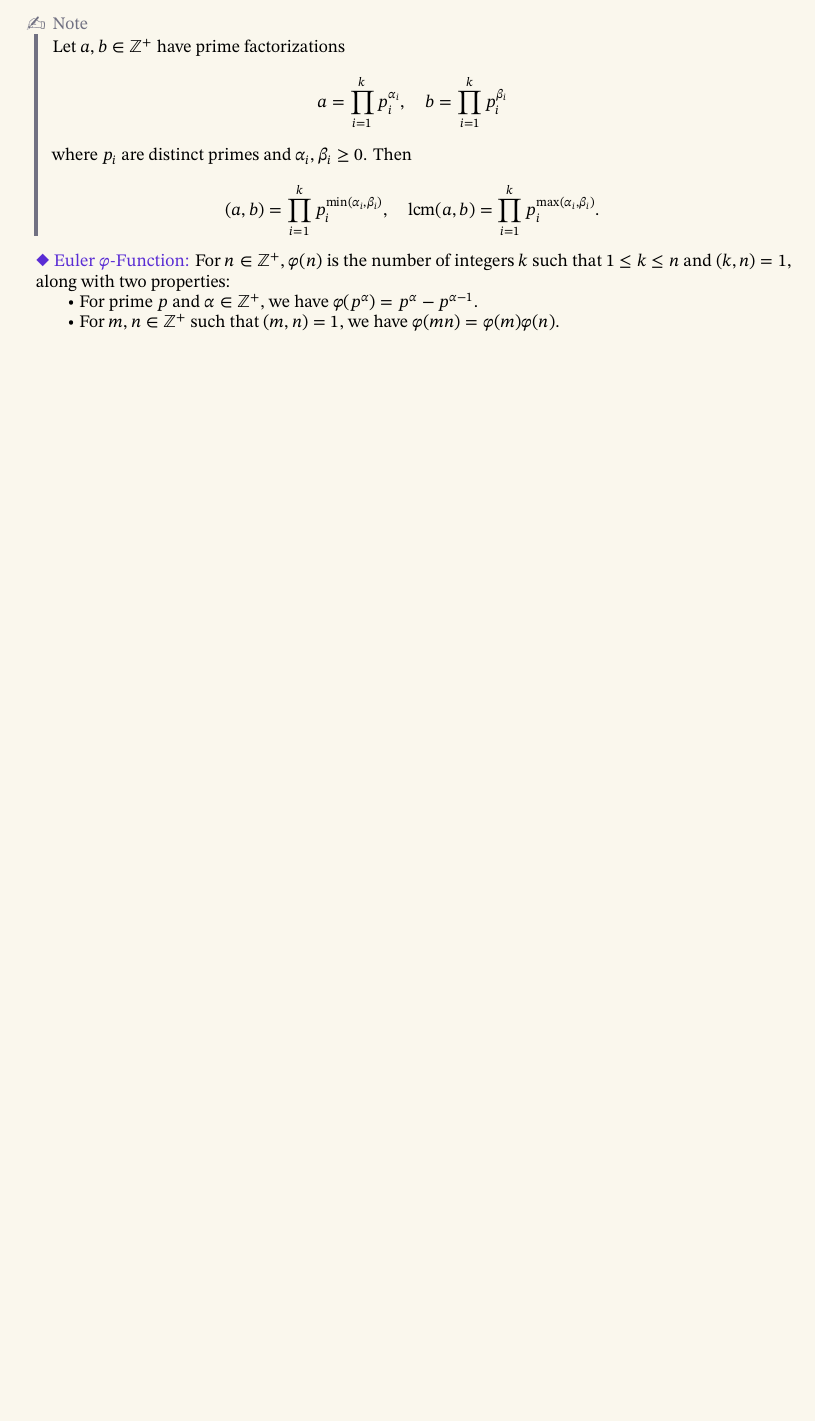
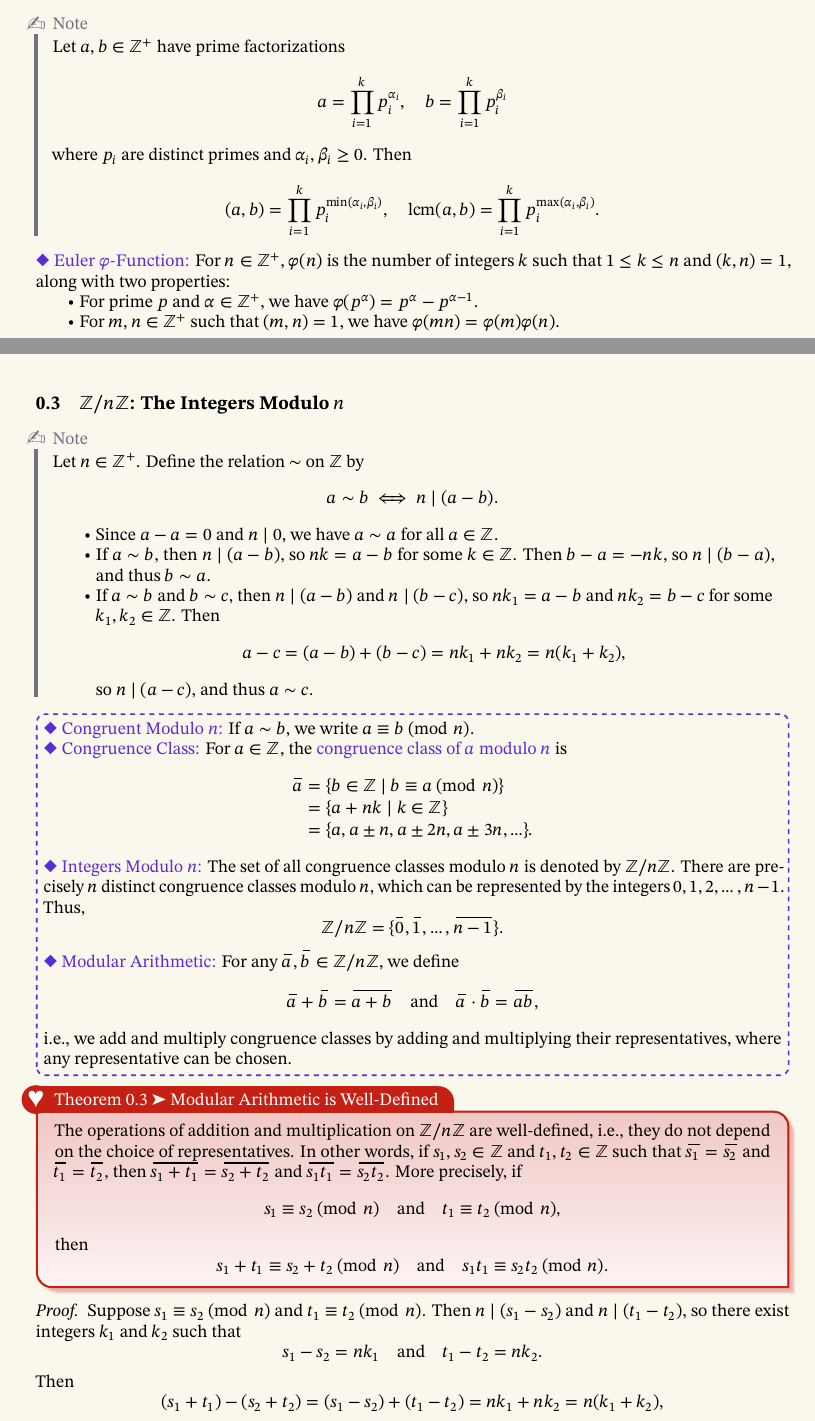
Before and after one commit to blanketism/dummit_foote_notes, a LaTeX document (dummit_foote_notes.tex, which reads notes/chapter0/ch0-3.tex): part of page 6 of 6 before the commit and two parts of pages 6 and 7 of 8 after it, the two joined at a grey line, cut so that both start at the same text, the shorter picture padded with empty space. The pictures show the PDF file dummit_foote_notes.pdf that the author committed with the source.

Commit message:
add: 0.3 notes

```diff
--- /dev/null
+++ b/notes/chapter0/ch0-3.tex
@@ -0,0 +1,62 @@
+\subsection{\texorpdfstring{$\intmod$: The Integers Modulo $n$}{Z/nZ: The Integers Modulo n}}
+
+\begin{note}
+    Let $n \in \zp$. Define the relation $\sim$ on $\zbb$ by
+    \[
+        a \sim b \iff n \mid (a - b).
+    \]
+    \begin{itemize}
+        \item Since $a - a = 0$ and $n \mid 0$, we have $a \sim a$ for all $a \in \zbb$.
+        \item If $a \sim b$, then $n \mid (a - b)$, so $nk = a - b$ for some $k \in \zbb$. Then $b - a = -nk$, so $n \mid (b - a)$, and thus $b \sim a$.
+        \item If $a \sim b$ and $b \sim c$, then $n \mid (a - b)$ and $n \mid (b - c)$, so $nk_1 = a - b$ and $nk_2 = b - c$ for some $k_1, k_2 \in \zbb$. Then
+        \[
+            a - c = (a - b) + (b - c) = nk_1 + nk_2 = n(k_1 + k_2),
+        \]
+        so $n \mid (a - c)$, and thus $a \sim c$.
+    \end{itemize}
+\end{note}
+
+\begin{groupdef}
+    \defn{Congruent Modulo $n$} If $a \sim b$, we write $a \equiv b \pmod{n}$.
+
+    \defn{Congruence Class} For $a \in \zbb$, the \term{congruence class of $a$ modulo $n$} is
+    \begin{align*}
+        \bar a &= \set{b \in \zbb \mid b \equiv a \pmod{n}} \\
+        &= \set{a + nk \mid k \in \zbb} \\
+        &= \set{a, a \pm n, a \pm 2n, a \pm 3n, \ldots}.
+    \end{align*}
+
+    \defn{Integers Modulo $n$} The set of all congruence classes modulo $n$ is denoted by $\intmod$.
+    There are precisely $n$ distinct congruence classes modulo $n$, which can be represented by the integers $0, 1, 2, \ldots, n - 1$. Thus,
+    \[
+        \intmod = \set{\bar 0, \bar 1, \ldots, \bar{n - 1}}.
+    \]
+
+    \defn{Modular Arithmetic} For any $\bar a, \bar b \in \intmod$, we define
+    \[
+        \bar a + \bar b = \bar{a + b} \quad \text{and} \quad \bar a \cdot \bar b = \bar{ab},
+    \]
+    i.e., we add and multiply congruence classes by adding and multiplying their representatives, where any representative can be chosen.
+\end{groupdef}
+
+\begin{theorem}[Modular Arithmetic is Well-Defined]
+    The operations of addition and multiplication on $\intmod$ are well-defined, i.e., they do not depend on the choice of representatives.
+    In other words, if $s_1, s_2 \in \zbb$ and $t_1, t_2 \in \zbb$ such that $\bar{s_1} = \bar{s_2}$ and $\bar{t_1} = \bar{t_2}$, then $\bar{s_1 + t_1} = \bar{s_2 + t_2}$ and $\bar{s_1 t_1} = \bar{s_2 t_2}$.
+    More precisely, if
+    \[
+        s_1 \equiv s_2 \pmod{n} \quad \text{and} \quad t_1 \equiv t_2 \pmod{n},
+    \]
+    then
+    \[
+        s_1 + t_1 \equiv s_2 + t_2 \pmod{n} \quad \text{and} \quad s_1 t_1 \equiv s_2 t_2 \pmod{n}.
+    \]
+\end{theorem}
+
+\begin{proof}
+    Suppose $s_1 \equiv s_2 \pmod{n}$ and $t_1 \equiv t_2 \pmod{n}$. Then $n \mid (s_1 - s_2)$ and $n \mid (t_1 - t_2)$, so there exist integers $k_1$ and $k_2$ such that
+    \[
+        s_1 - s_2 = nk_1 \quad \text{and} \quad t_1 - t_2 = nk_2.
+    \]
+    Then
+    \[
+        (s_1 + t_1) - (s_2 + t_2) = (s_1 - s_2) + (t_1 - t_2) = nk_1 + nk_2 = n(k_1 + k_2),
@@ -0,0 +72,3 @@
+    \end{align*}
+    thus $s_1 t_1 \equiv s_2 t_2 \pmod{n}$.
+\end{proof}
```
Also changed, not shown: dummit_foote_notes.tex (+1 -0 lines), dummit_foote_notes.pdf, notes/chapter0/ch0-3.tex (18 more changed lines).
